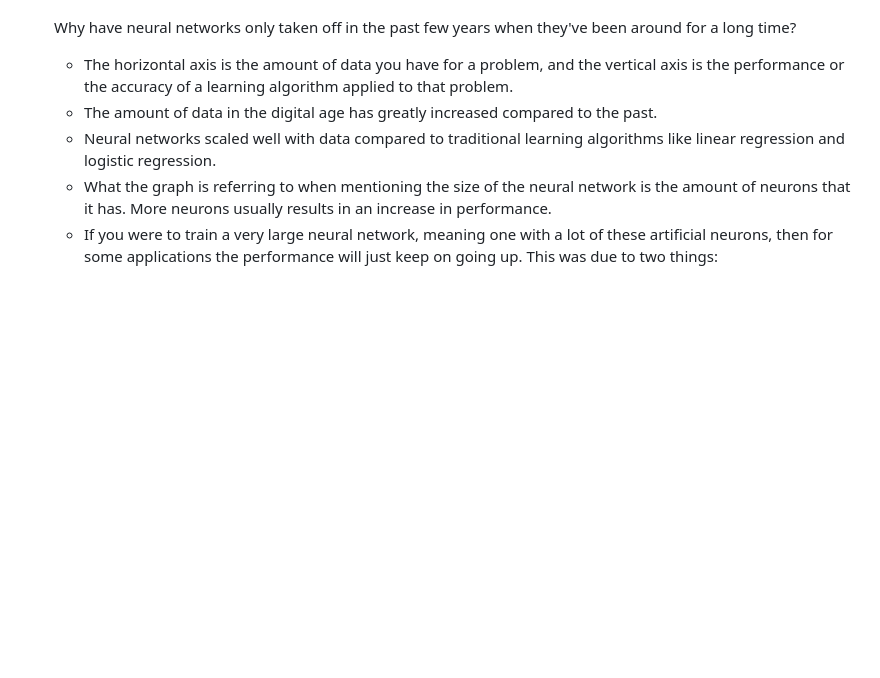
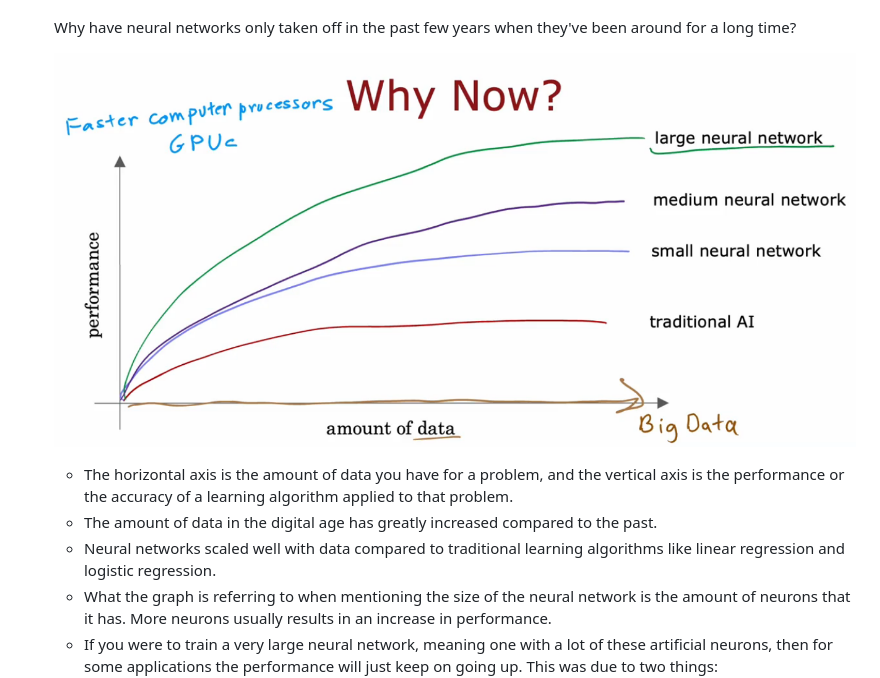
Before and after one commit to KennethFam/My-Learning-Journey, a Markdown page: ML&AI/MachineLearning.md, the part around the change. Drawn GitHub-style; pictures changed too: ML&AI/images/neurons_and_the_brain_4.png (added); blank space fills up the shorter version.

Commit message:
forgot to add an image to neural networks section

```diff
--- a/ML&AI/MachineLearning.md
+++ b/ML&AI/MachineLearning.md
@@ -1061,7 +1061,7 @@
 
     Why have neural networks only taken off in the past few years when they've been around for a long time?
 
-
+    ![alt text](images/neurons_and_the_brain_4.png)
 
     - The horizontal axis is the amount of data you have for a problem, and the vertical axis is the performance or the accuracy of a learning algorithm applied to that problem.
     - The amount of data in the digital age has greatly increased compared to the past.
```
